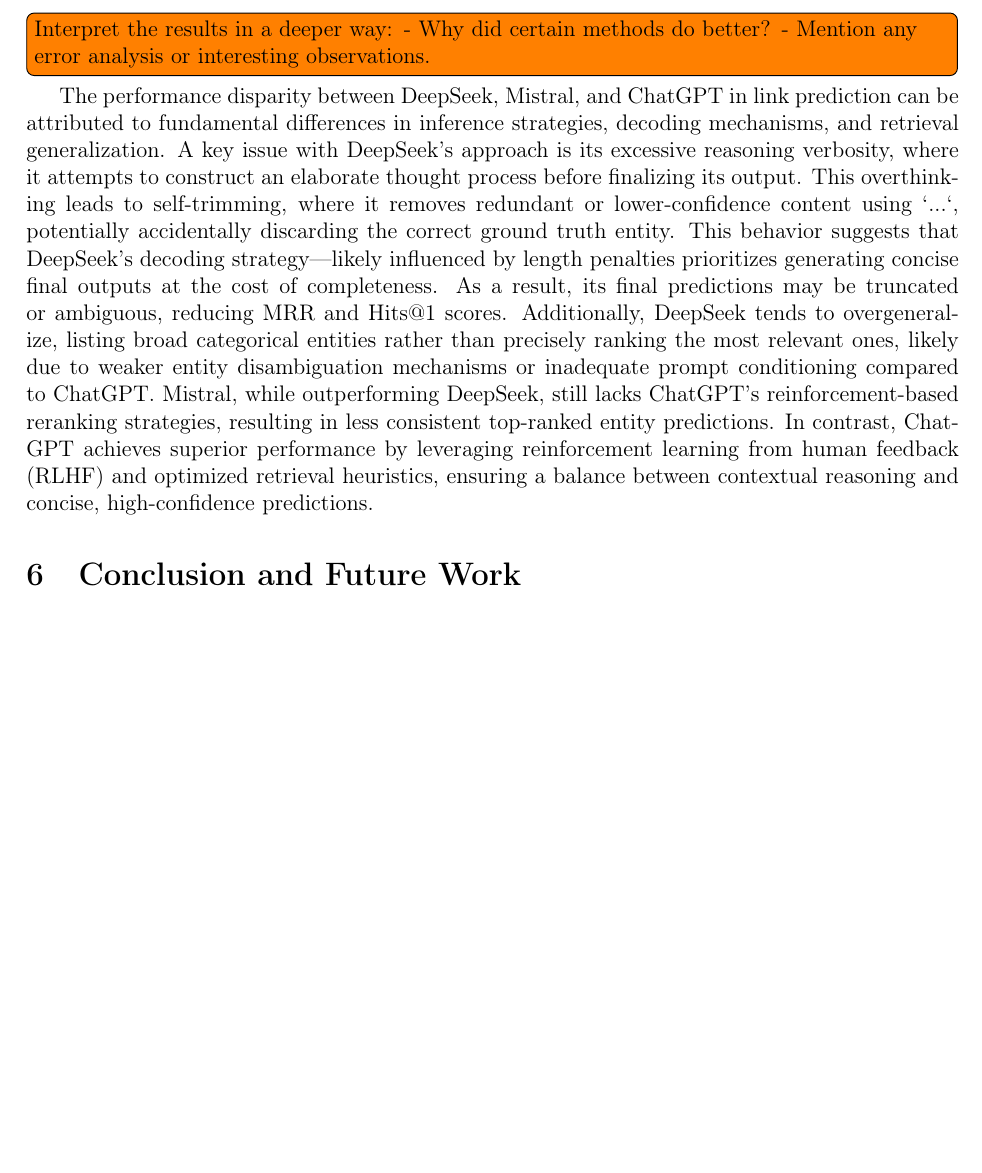
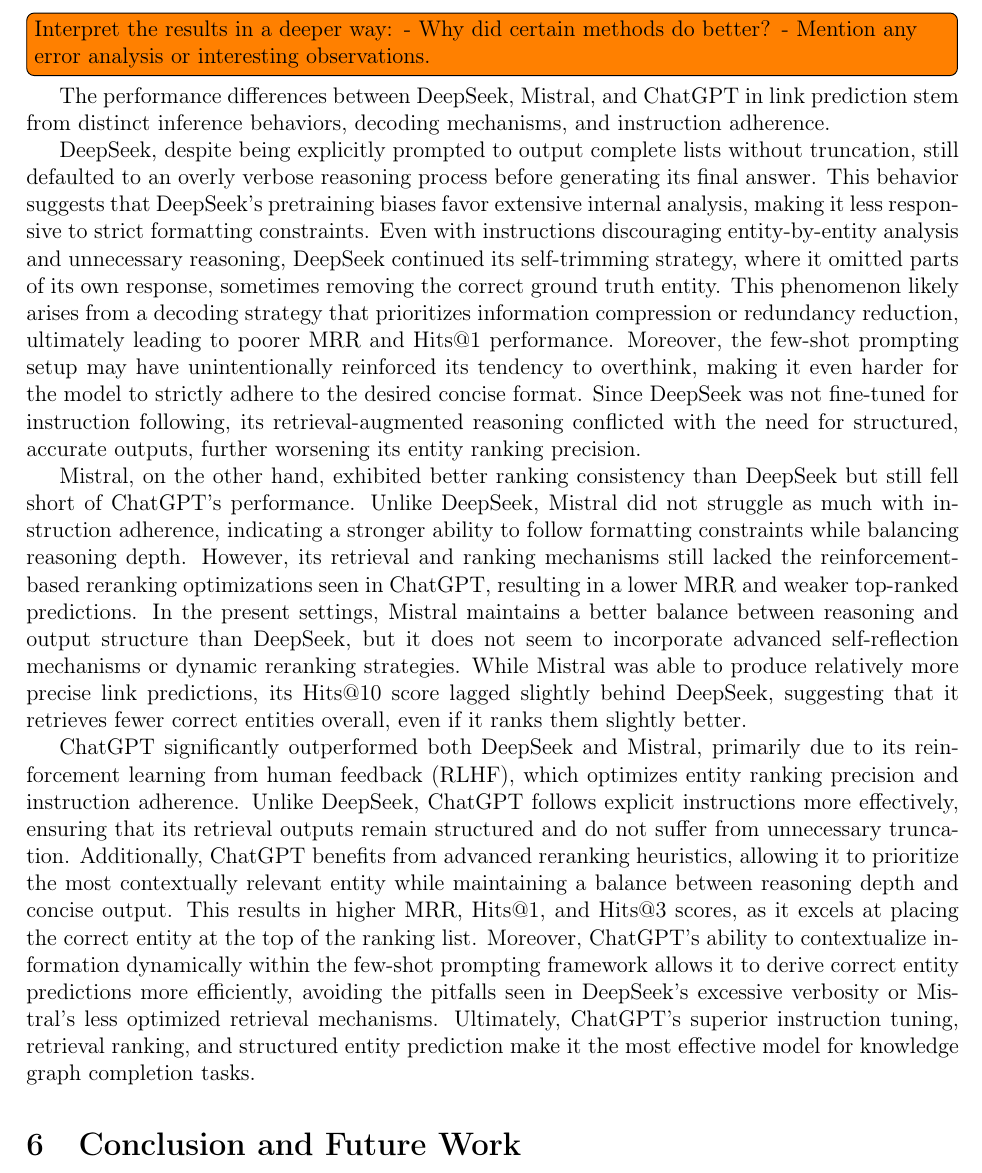
Before and after one commit to willfliaw/APM_5AI29_TP, a LaTeX document (Project/Final/Report/main.tex): part of page 7 of 8 before the commit and part of page 7 of 9 after it, cut so that both start at the same text, the shorter picture padded with empty space. Compiled offline with pdfLaTeX.

Commit message:
considered raw reasoning in DeepSeek's discussion

```diff
--- a/Project/Final/Report/main.tex
+++ b/Project/Final/Report/main.tex
@@ -516,7 +516,13 @@
     - Mention any error analysis or interesting observations.
 }
 
-The performance disparity between DeepSeek, Mistral, and ChatGPT in link prediction can be attributed to fundamental differences in inference strategies, decoding mechanisms, and retrieval generalization. A key issue with DeepSeek's approach is its excessive reasoning verbosity, where it attempts to construct an elaborate thought process before finalizing its output. This overthinking leads to self-trimming, where it removes redundant or lower-confidence content using `...`, potentially accidentally discarding the correct ground truth entity. This behavior suggests that DeepSeek's decoding strategy—likely influenced by length penalties prioritizes generating concise final outputs at the cost of completeness. As a result, its final predictions may be truncated or ambiguous, reducing MRR and Hits@1 scores. Additionally, DeepSeek tends to overgeneralize, listing broad categorical entities rather than precisely ranking the most relevant ones, likely due to weaker entity disambiguation mechanisms or inadequate prompt conditioning compared to ChatGPT. Mistral, while outperforming DeepSeek, still lacks ChatGPT's reinforcement-based reranking strategies, resulting in less consistent top-ranked entity predictions. In contrast, ChatGPT achieves superior performance by leveraging reinforcement learning from human feedback (RLHF) and optimized retrieval heuristics, ensuring a balance between contextual reasoning and concise, high-confidence predictions.
+The performance differences between DeepSeek, Mistral, and ChatGPT in link prediction stem from distinct inference behaviors, decoding mechanisms, and instruction adherence.
+
+DeepSeek, despite being explicitly prompted to output complete lists without truncation, still defaulted to an overly verbose reasoning process before generating its final answer. This behavior suggests that DeepSeek's pretraining biases favor extensive internal analysis, making it less responsive to strict formatting constraints. Even with instructions discouraging entity-by-entity analysis and unnecessary reasoning, DeepSeek continued its self-trimming strategy, where it omitted parts of its own response, sometimes removing the correct ground truth entity. This phenomenon likely arises from a decoding strategy that prioritizes information compression or redundancy reduction, ultimately leading to poorer MRR and Hits@1 performance. Moreover, the few-shot prompting setup may have unintentionally reinforced its tendency to overthink, making it even harder for the model to strictly adhere to the desired concise format. Since DeepSeek was not fine-tuned for instruction following, its retrieval-augmented reasoning conflicted with the need for structured, accurate outputs, further worsening its entity ranking precision.
+
+Mistral, on the other hand, exhibited better ranking consistency than DeepSeek but still fell short of ChatGPT's performance. Unlike DeepSeek, Mistral did not struggle as much with instruction adherence, indicating a stronger ability to follow formatting constraints while balancing reasoning depth. However, its retrieval and ranking mechanisms still lacked the reinforcement-based reranking optimizations seen in ChatGPT, resulting in a lower MRR and weaker top-ranked predictions. In the present settings, Mistral maintains a better balance between reasoning and output structure than DeepSeek, but it does not seem to incorporate advanced self-reflection mechanisms or dynamic reranking strategies. While Mistral was able to produce relatively more precise link predictions, its Hits@10 score lagged slightly behind DeepSeek, suggesting that it retrieves fewer correct entities overall, even if it ranks them slightly better.
+
+ChatGPT significantly outperformed both DeepSeek and Mistral, primarily due to its reinforcement learning from human feedback (RLHF), which optimizes entity ranking precision and instruction adherence. Unlike DeepSeek, ChatGPT follows explicit instructions more effectively, ensuring that its retrieval outputs remain structured and do not suffer from unnecessary truncation. Additionally, ChatGPT benefits from advanced reranking heuristics, allowing it to prioritize the most contextually relevant entity while maintaining a balance between reasoning depth and concise output. This results in higher MRR, Hits@1, and Hits@3 scores, as it excels at placing the correct entity at the top of the ranking list. Moreover, ChatGPT's ability to contextualize information dynamically within the few-shot prompting framework allows it to derive correct entity predictions more efficiently, avoiding the pitfalls seen in DeepSeek's excessive verbosity or Mistral's less optimized retrieval mechanisms. Ultimately, ChatGPT's superior instruction tuning, retrieval ranking, and structured entity prediction make it the most effective model for knowledge graph completion tasks.
 
 % ---------------------------------------------------------
 %
```
